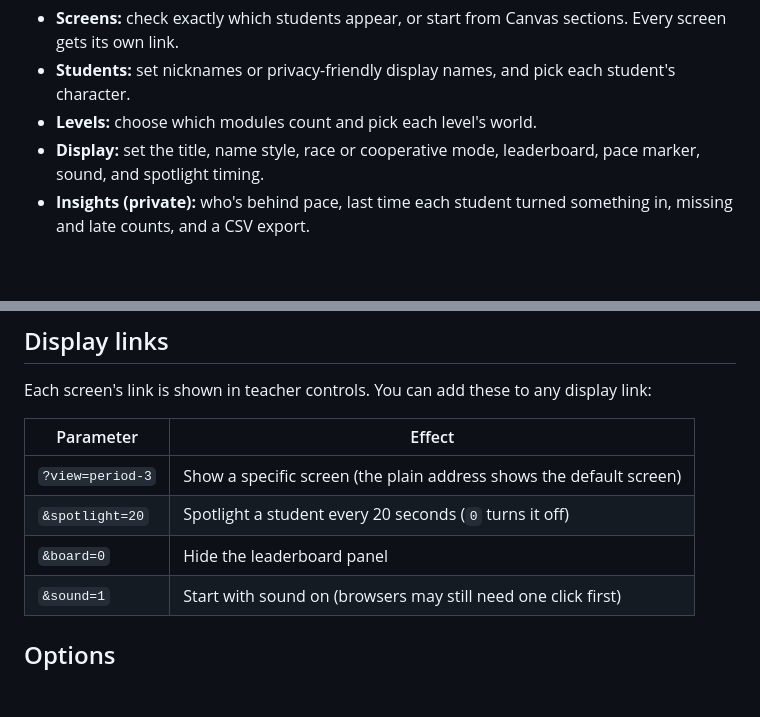
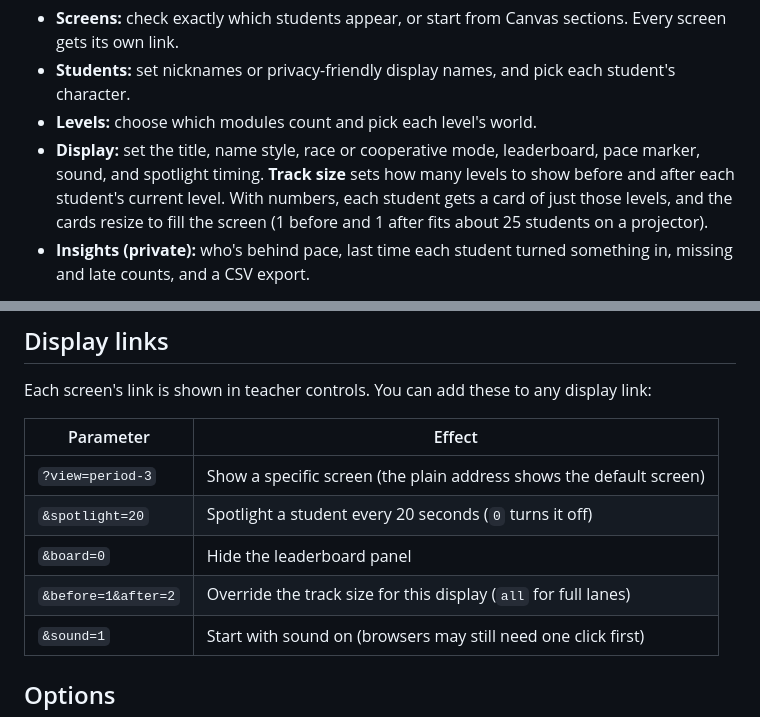
Before and after one commit to rconner-dot/LegoTracker, a Markdown page: README.md, 2 parts joined by grey strips. Drawn GitHub-style; blank space fills up the shorter version.

Commit message:
Document the track size setting
Co-Authored-By: Claude Opus 5.5 <noreply@anthropic.com>
Claude-Session: https://claude.ai/code/session_01SSaRqrjeagKjZfYEw12GnW

```diff
--- a/README.md
+++ b/README.md
@@ -36,7 +36,10 @@ and jumps over the next obstacle.
   character.
 - **Levels:** choose which modules count and pick each level's world.
 - **Display:** set the title, name style, race or cooperative mode, leaderboard, pace
-  marker, sound, and spotlight timing.
+  marker, sound, and spotlight timing. **Track size** sets how many levels to show
+  before and after each student's current level. With numbers, each student gets a card
+  of just those levels, and the cards resize to fill the screen (1 before and 1 after
+  fits about 25 students on a projector).
 - **Insights (private):** who's behind pace, last time each student turned something in,
   missing and late counts, and a CSV export.
 
@@ -134,6 +137,7 @@ Each screen's link is shown in teacher controls. You can add these to any displa
 | `?view=period-3` | Show a specific screen (the plain address shows the default screen) |
 | `&spotlight=20` | Spotlight a student every 20 seconds (`0` turns it off) |
 | `&board=0` | Hide the leaderboard panel |
+| `&before=1&after=2` | Override the track size for this display (`all` for full lanes) |
 | `&sound=1` | Start with sound on (browsers may still need one click first) |
 
 ## Options
```
